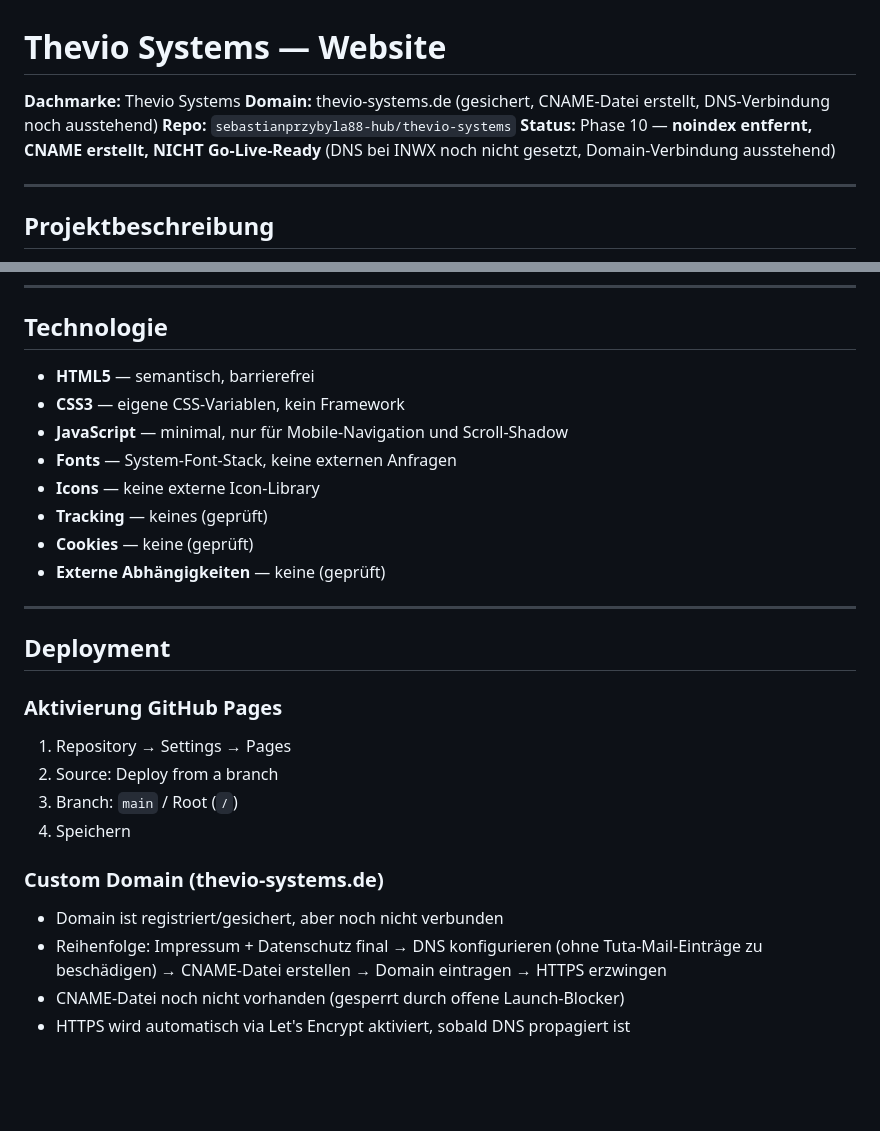
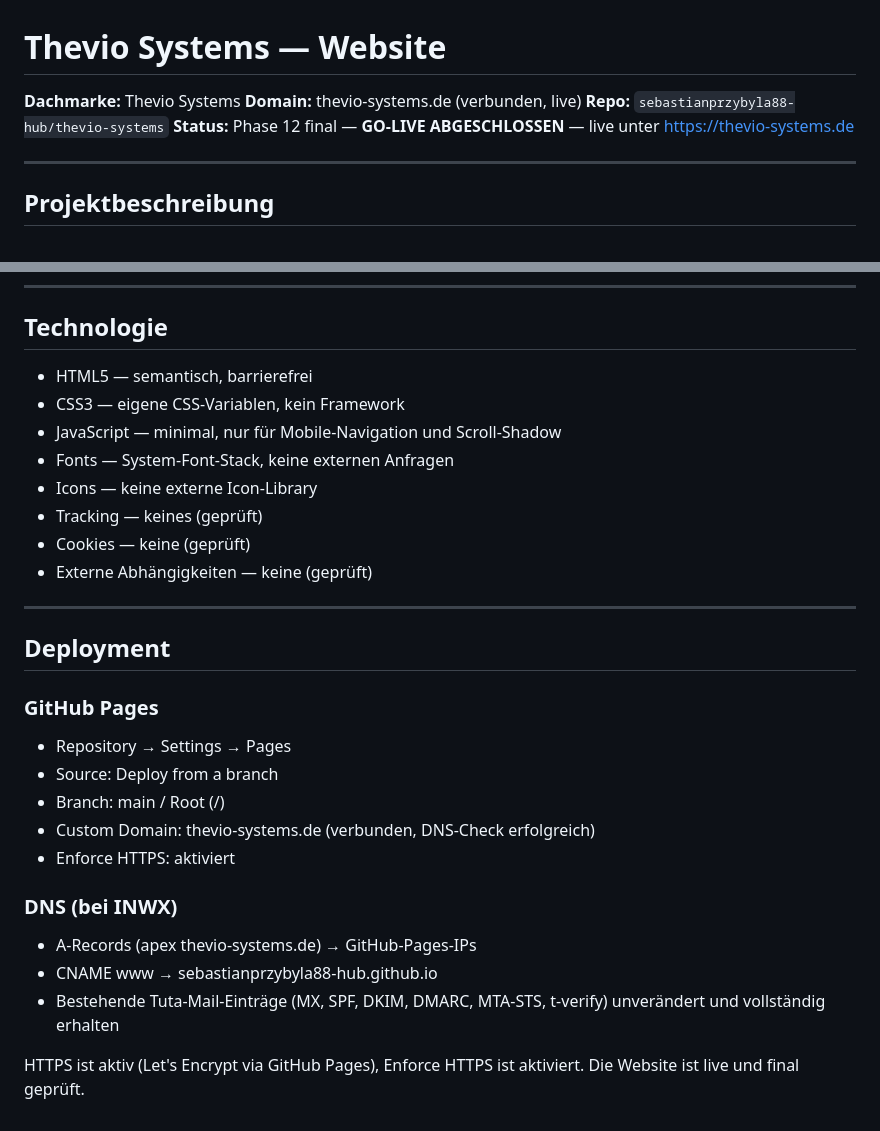
Before and after one commit to sebastianprzybyla88-hub/thevio-systems, a Markdown page: README.md, 2 parts joined by grey strips. Drawn GitHub-style; blank space fills up the shorter version.

```diff
--- a/README.md
+++ b/README.md
@@ -1,9 +1,9 @@
 # Thevio Systems — Website
 
 **Dachmarke:** Thevio Systems
-**Domain:** thevio-systems.de (gesichert, CNAME-Datei erstellt, DNS-Verbindung noch ausstehend)
+**Domain:** thevio-systems.de (verbunden, live)
 **Repo:** `sebastianprzybyla88-hub/thevio-systems`
-**Status:** Phase 10 — **noindex entfernt, CNAME erstellt, NICHT Go-Live-Ready** (DNS bei INWX noch nicht gesetzt, Domain-Verbindung ausstehend)
+**Status:** Phase 12 final — **GO-LIVE ABGESCHLOSSEN** — live unter https://thevio-systems.de
 
 ---
 
@@ -148,27 +111,29 @@ thevio-systems/
 
 ## Technologie
 
-- **HTML5** — semantisch, barrierefrei
-- **CSS3** — eigene CSS-Variablen, kein Framework
-- **JavaScript** — minimal, nur für Mobile-Navigation und Scroll-Shadow
-- **Fonts** — System-Font-Stack, keine externen Anfragen
-- **Icons** — keine externe Icon-Library
-- **Tracking** — keines (geprüft)
-- **Cookies** — keine (geprüft)
-- **Externe Abhängigkeiten** — keine (geprüft)
+- HTML5 — semantisch, barrierefrei
+- CSS3 — eigene CSS-Variablen, kein Framework
+- JavaScript — minimal, nur für Mobile-Navigation und Scroll-Shadow
+- Fonts — System-Font-Stack, keine externen Anfragen
+- Icons — keine externe Icon-Library
+- Tracking — keines (geprüft)
+- Cookies — keine (geprüft)
+- Externe Abhängigkeiten — keine (geprüft)
 
 ---
 
 ## Deployment
 
-### Aktivierung GitHub Pages
-1. Repository → Settings → Pages
-2. Source: Deploy from a branch
-3. Branch: `main` / Root (`/`)
-4. Speichern
+### GitHub Pages
+- Repository → Settings → Pages
+- Source: Deploy from a branch
+- Branch: main / Root (/)
+- Custom Domain: thevio-systems.de (verbunden, DNS-Check erfolgreich)
+- Enforce HTTPS: aktiviert
 
-### Custom Domain (thevio-systems.de)
-- Domain ist registriert/gesichert, aber noch nicht verbunden
-- Reihenfolge: Impressum + Datenschutz final → DNS konfigurieren (ohne Tuta-Mail-Einträge zu beschädigen) → CNAME-Datei erstellen → Domain eintragen → HTTPS erzwingen
-- CNAME-Datei noch nicht vorhanden (gesperrt durch offene Launch-Blocker)
-- HTTPS wird automatisch via Let's Encrypt aktiviert, sobald DNS propagiert ist
+### DNS (bei INWX)
+- A-Records (apex thevio-systems.de) → GitHub-Pages-IPs
+- CNAME www → sebastianprzybyla88-hub.github.io
+- Bestehende Tuta-Mail-Einträge (MX, SPF, DKIM, DMARC, MTA-STS, t-verify) unverändert und vollständig erhalten
+
+HTTPS ist aktiv (Let's Encrypt via GitHub Pages), Enforce HTTPS ist aktiviert. Die Website ist live und final geprüft.
```
Also changed, not shown: other parts of README.md (+51 -88 lines).
